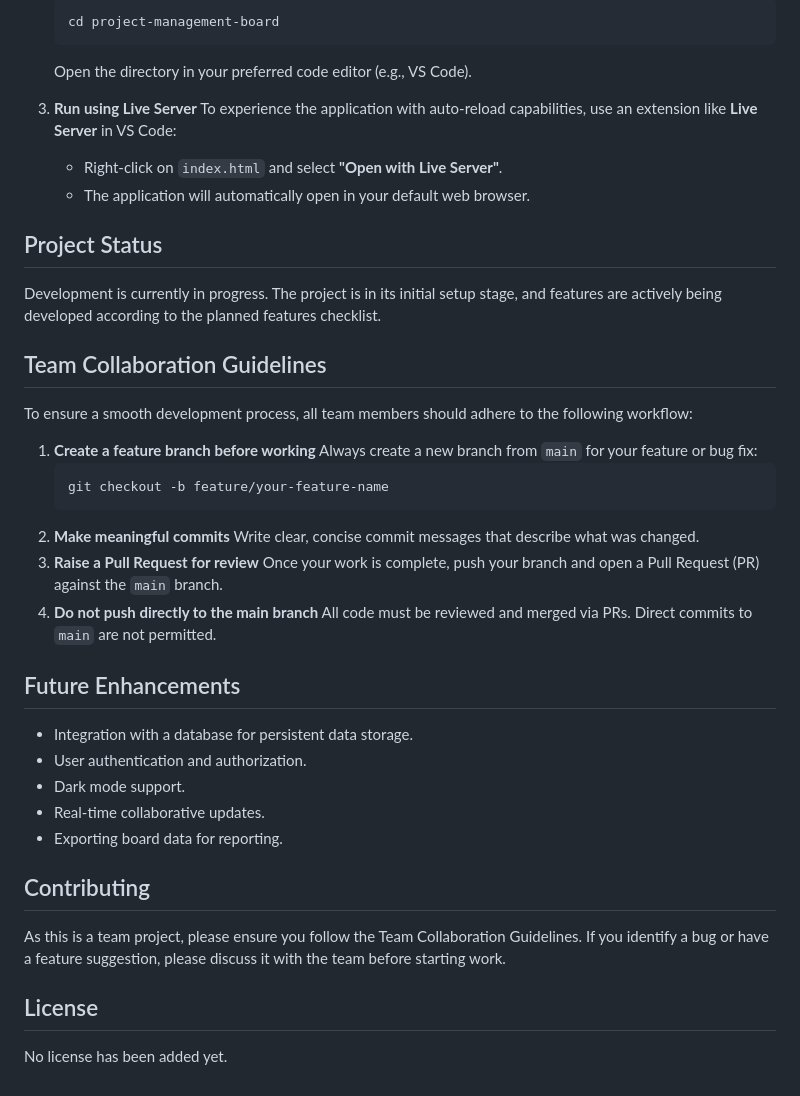
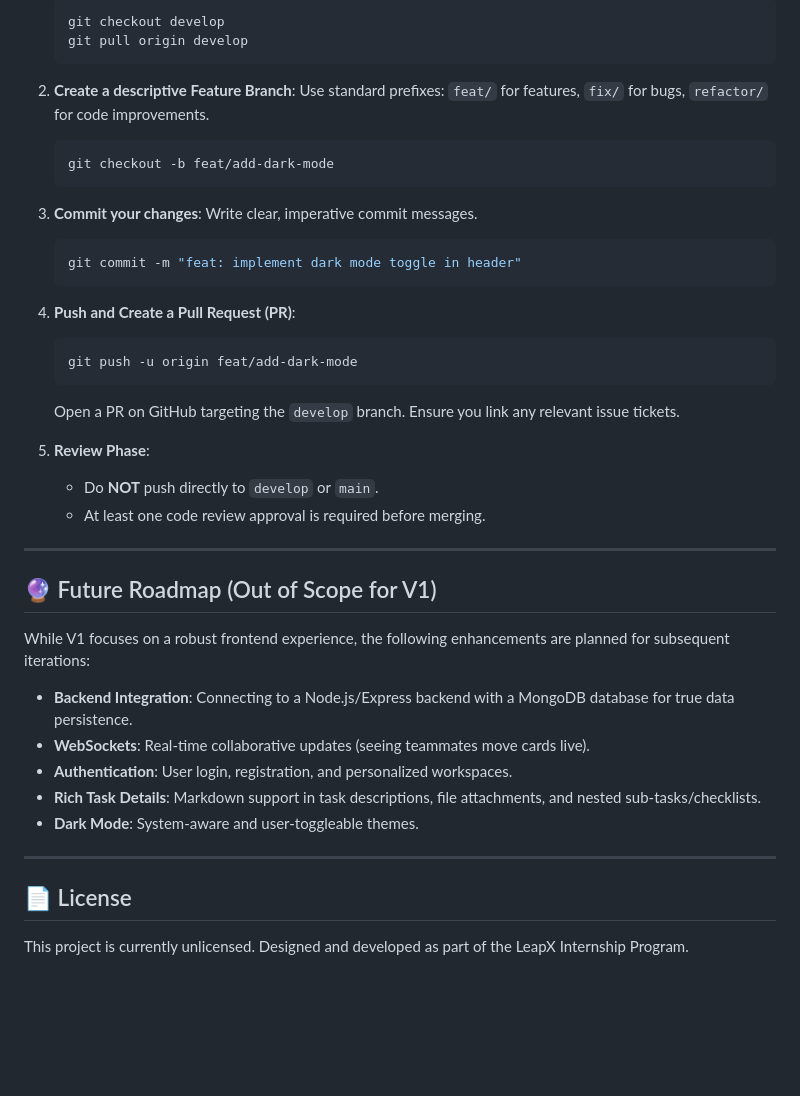
Before and after one commit to LeapX-Pune/Project-Management-Board-2, a Markdown page: README.md, the part around one of its changes. GitHub-like rendering; blank space fills up the shorter version.

````diff
--- a/README.md
+++ b/README.md
@@ -62,40 +140,43 @@ Follow these steps to run the project locally on your machine.
    ```bash
-   cd project-management-board
+   git checkout develop
+   git pull origin develop
    ```
-   Open the directory in your preferred code editor (e.g., VS Code).
 
-3. **Run using Live Server**
-   To experience the application with auto-reload capabilities, use an extension like **Live Server** in VS Code:
-   - Right-click on `index.html` and select **"Open with Live Server"**.
-   - The application will automatically open in your default web browser.
+2. **Create a descriptive Feature Branch**:
+   Use standard prefixes: `feat/` for features, `fix/` for bugs, `refactor/` for code improvements.
+   ```bash
+   git checkout -b feat/add-dark-mode
+   ```
 
-## Project Status
-Development is currently in progress. The project is in its initial setup stage, and features are actively being developed according to the planned features checklist.
+3. **Commit your changes**:
+   Write clear, imperative commit messages.
+   ```bash
+   git commit -m "feat: implement dark mode toggle in header"
+   ```
 
-## Team Collaboration Guidelines
-To ensure a smooth development process, all team members should adhere to the following workflow:
+4. **Push and Create a Pull Request (PR)**:
+   ```bash
+   git push -u origin feat/add-dark-mode
+   ```
+   Open a PR on GitHub targeting the `develop` branch. Ensure you link any relevant issue tickets.
 
-1. **Create a feature branch before working**
-   Always create a new branch from `main` for your feature or bug fix:
-   ```bash
-   git checkout -b feature/your-feature-name
-   ```
-2. **Make meaningful commits**
-   Write clear, concise commit messages that describe what was changed.
-3. **Raise a Pull Request for review**
-   Once your work is complete, push your branch and open a Pull Request (PR) against the `main` branch.
-4. **Do not push directly to the main branch**
-   All code must be reviewed and merged via PRs. Direct commits to `main` are not permitted.
+5. **Review Phase**:
+   - Do **NOT** push directly to `develop` or `main`.
+   - At least one code review approval is required before merging.
 
-## Future Enhancements
-- Integration with a database for persistent data storage.
-- User authentication and authorization.
-- Dark mode support.
-- Real-time collaborative updates.
-- Exporting board data for reporting.
+---
 
-## Contributing
-As this is a team project, please ensure you follow the Team Collaboration Guidelines. If you identify a bug or have a feature suggestion, please discuss it with the team before starting work.
+## 🔮 Future Roadmap (Out of Scope for V1)
 
-## License
-No license has been added yet.
+While V1 focuses on a robust frontend experience, the following enhancements are planned for subsequent iterations:
+
+- **Backend Integration**: Connecting to a Node.js/Express backend with a MongoDB database for true data persistence.
+- **WebSockets**: Real-time collaborative updates (seeing teammates move cards live).
+- **Authentication**: User login, registration, and personalized workspaces.
+- **Rich Task Details**: Markdown support in task descriptions, file attachments, and nested sub-tasks/checklists.
+- **Dark Mode**: System-aware and user-toggleable themes.
+
+---
+
+## 📄 License
+This project is currently unlicensed. Designed and developed as part of the LeapX Internship Program.
````
Also changed, not shown: other parts of README.md (+126 -48 lines).
